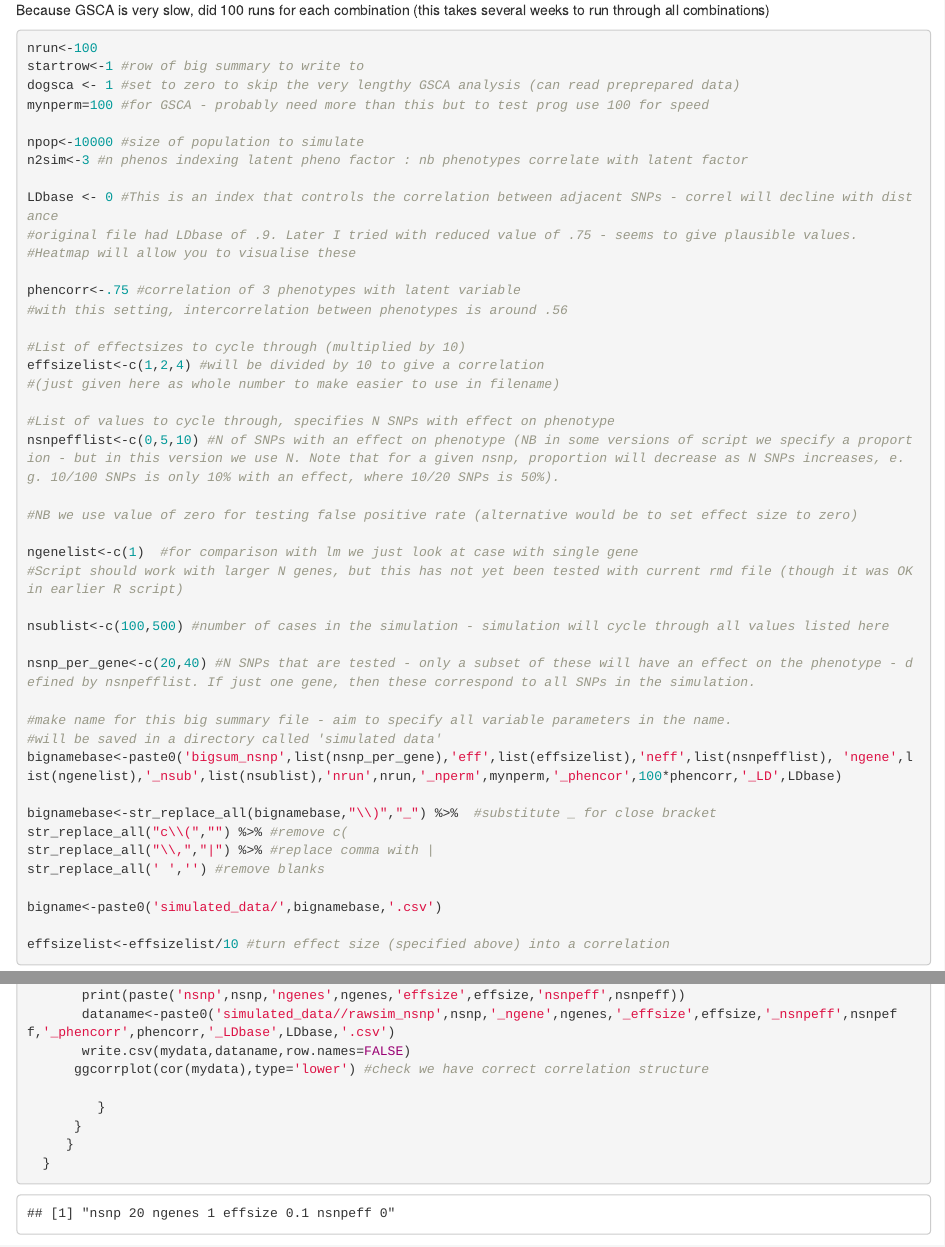
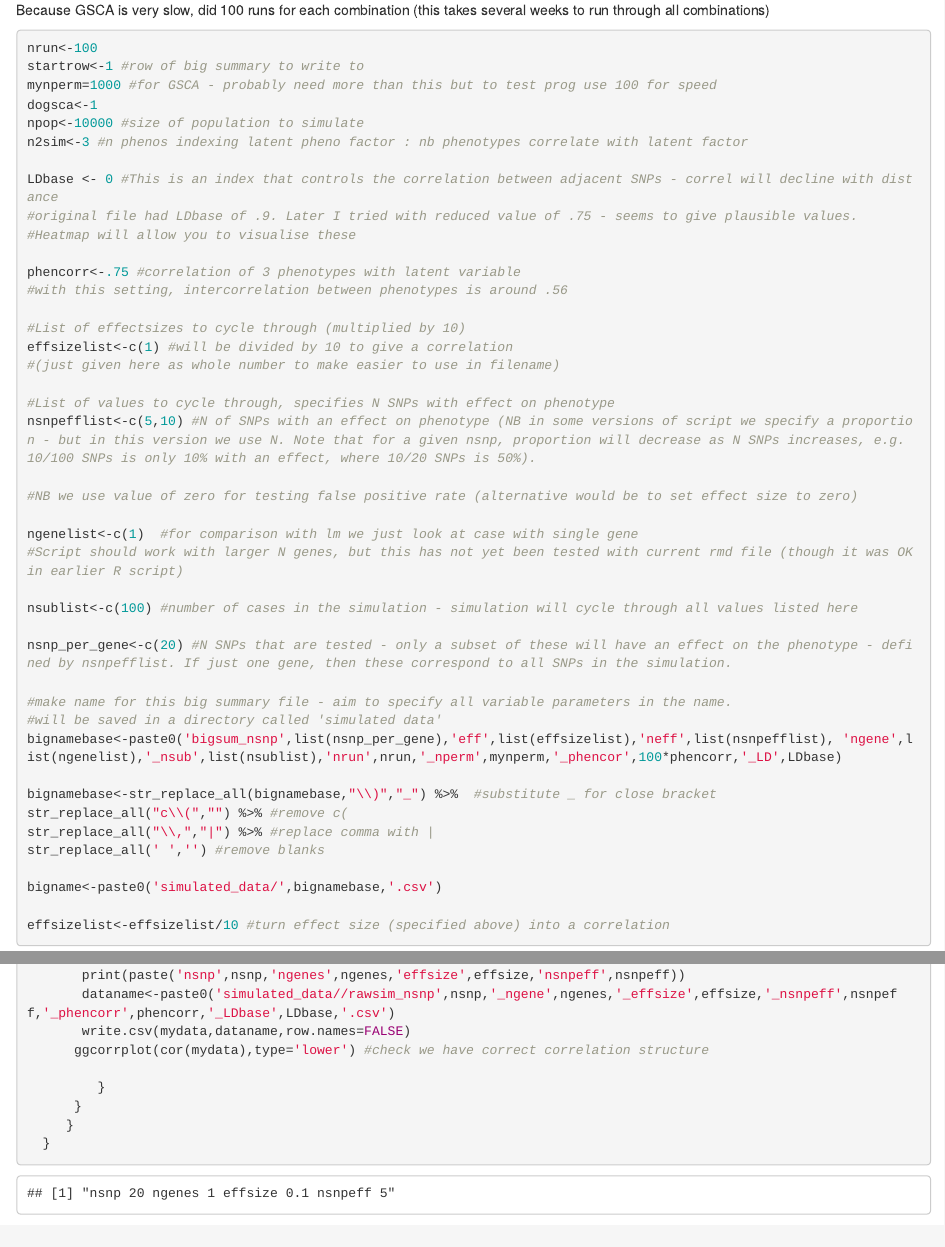
Before and after one commit to oscci/GSCA_simulation, an R Markdown document (GSCA_markdown.Rmd): the page in a window 1100 px wide, from 300 px down, and a second part further down, joined at a grey line. Rendered offline with R 4.5, knitr and Pandoc, with nearby package versions; code that draws random numbers runs with fixed seeds of ours; some code elsewhere in the file could not run offline.

Commit message:
Saving version with latent variable prior to modifying script to remove this step.

```diff
--- a/GSCA_markdown.Rmd
+++ b/GSCA_markdown.Rmd
@@ -47,9 +47,8 @@ Because GSCA is very slow, did 100 runs for each combination (this takes several
 
 nrun<-100
 startrow<-1 #row of big summary to write to
-dogsca <- 1 #set to zero to skip the very lengthy GSCA analysis (can read preprepared data)
-mynperm=100 #for GSCA - probably need more than this but to test prog use 100 for speed
-
+mynperm=1000 #for GSCA - probably need more than this but to test prog use 100 for speed
+dogsca<-1
 npop<-10000 #size of population to simulate
 n2sim<-3 #n phenos indexing latent pheno factor : nb phenotypes correlate with latent factor
 
@@ -61,20 +60,20 @@ phencorr<-.75 #correlation of 3 phenotypes with latent variable
 #with this setting, intercorrelation between phenotypes is around .56
 
 #List of effectsizes to cycle through (multiplied by 10)
-effsizelist<-c(1,2,4) #will be divided by 10 to give a correlation
+effsizelist<-c(1) #will be divided by 10 to give a correlation
 #(just given here as whole number to make easier to use in filename)
 
 #List of values to cycle through, specifies N SNPs with effect on phenotype
-nsnpefflist<-c(0,5,10) #N of SNPs with an effect on phenotype (NB in some versions of script we specify a proportion - but in this version we use N. Note that for a given nsnp, proportion will decrease as N SNPs increases, e.g. 10/100 SNPs is only 10% with an effect, where 10/20 SNPs is 50%).
+nsnpefflist<-c(5,10) #N of SNPs with an effect on phenotype (NB in some versions of script we specify a proportion - but in this version we use N. Note that for a given nsnp, proportion will decrease as N SNPs increases, e.g. 10/100 SNPs is only 10% with an effect, where 10/20 SNPs is 50%).
 
 #NB we use value of zero for testing false positive rate (alternative would be to set effect size to zero)
 
 ngenelist<-c(1)  #for comparison with lm we just look at case with single gene
 #Script should work with larger N genes, but this has not yet been tested with current rmd file (though it was OK in earlier R script)
 
-nsublist<-c(100,500) #number of cases in the simulation - simulation will cycle through all values listed here
+nsublist<-c(100) #number of cases in the simulation - simulation will cycle through all values listed here
 
-nsnp_per_gene<-c(20,40) #N SNPs that are tested - only a subset of these will have an effect on the phenotype - defined by nsnpefflist. If just one gene, then these correspond to all SNPs in the simulation.
+nsnp_per_gene<-c(20) #N SNPs that are tested - only a subset of these will have an effect on the phenotype - defined by nsnpefflist. If just one gene, then these correspond to all SNPs in the simulation.
 
 #make name for this big summary file - aim to specify all variable parameters in the name.
 #will be saved in a directory called 'simulated data'
```
Also changed, not shown: GSCA_markdown.Rmd (1 more changed lines).
